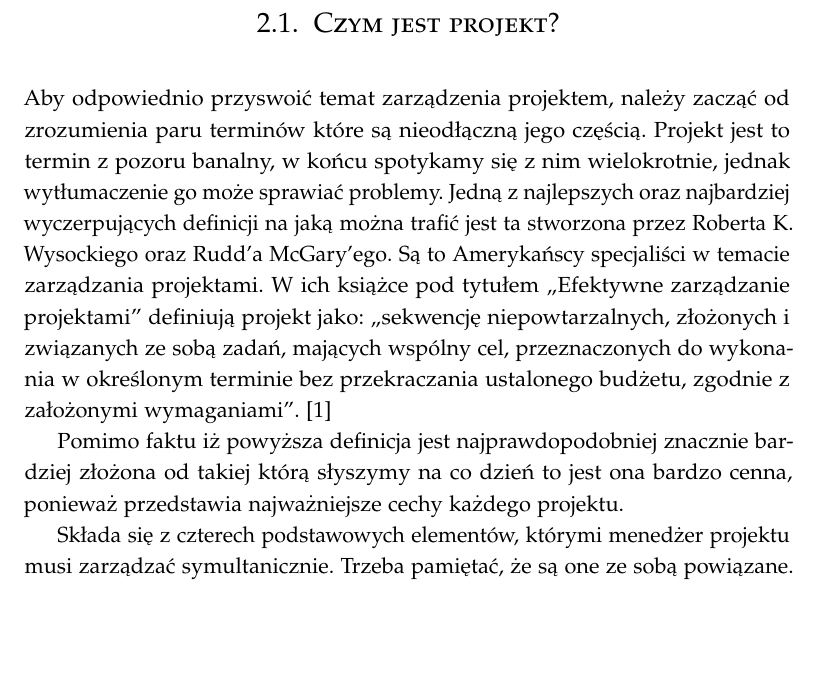
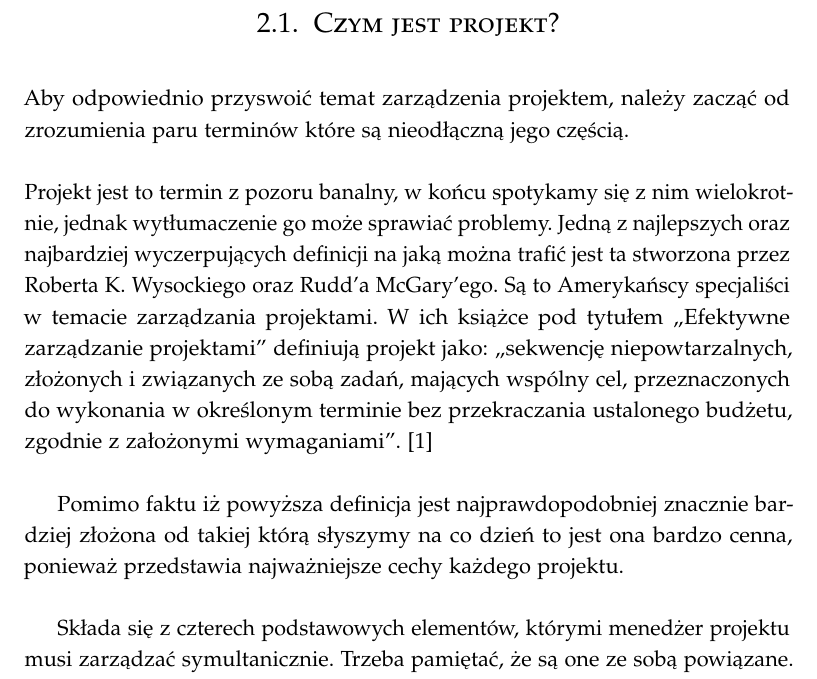
Before and after one commit to TyrekKamil/pracainzynierska, a LaTeX thesis (pracaDyplomowa.tex): part of page 9 of 28, cut so that both start at the same text, the shorter picture padded with empty space. Compiled offline with pdfLaTeX.

Commit message:
update new linex

```diff
--- a/pracaDyplomowa.tex
+++ b/pracaDyplomowa.tex
@@ -129,10 +129,10 @@ Jednak wraz z piątą wersją silnika (wydaną w roku 2015) możliwość pisania
 
 \chapter{Zarządzanie projektem gry komputerowej z wykorzystaniem Agile}
 \section{Czym jest projekt?}
-Aby odpowiednio przyswoić temat zarządzenia projektem, należy zacząć od zrozumienia paru terminów  które są nieodłączną jego częścią.
-Projekt jest to termin z pozoru banalny, w końcu spotykamy się z nim wielokrotnie, jednak wytłumaczenie go może sprawiać problemy. Jedną z najlepszych oraz najbardziej wyczerpujących definicji na jaką można trafić jest ta stworzona przez Roberta K. Wysockiego oraz Rudd’a McGary'ego. Są to Amerykańscy specjaliści w temacie zarządzania projektami. W ich książce pod tytułem „Efektywne zarządzanie projektami” definiują projekt jako: „sekwencję niepowtarzalnych, złożonych i związanych ze sobą zadań, mających wspólny cel, przeznaczonych do wykonania w określonym terminie bez przekraczania ustalonego budżetu, zgodnie z założonymi wymaganiami”. \cite{projekt}
+Aby odpowiednio przyswoić temat zarządzenia projektem, należy zacząć od zrozumienia paru terminów  które są nieodłączną jego częścią. \\ \\
+Projekt jest to termin z pozoru banalny, w końcu spotykamy się z nim wielokrotnie, jednak wytłumaczenie go może sprawiać problemy. Jedną z najlepszych oraz najbardziej wyczerpujących definicji na jaką można trafić jest ta stworzona przez Roberta K. Wysockiego oraz Rudd’a McGary'ego. Są to Amerykańscy specjaliści w temacie zarządzania projektami. W ich książce pod tytułem „Efektywne zarządzanie projektami” definiują projekt jako: „sekwencję niepowtarzalnych, złożonych i związanych ze sobą zadań, mających wspólny cel, przeznaczonych do wykonania w określonym terminie bez przekraczania ustalonego budżetu, zgodnie z założonymi wymaganiami”. \cite{projekt} \\
 
-Pomimo faktu iż powyższa definicja jest najprawdopodobniej znacznie bardziej złożona od takiej którą słyszymy na co dzień to jest ona bardzo cenna, ponieważ przedstawia najważniejsze cechy każdego projektu.
+Pomimo faktu iż powyższa definicja jest najprawdopodobniej znacznie bardziej złożona od takiej którą słyszymy na co dzień to jest ona bardzo cenna, ponieważ przedstawia najważniejsze cechy każdego projektu.\\
 
 Składa się z czterech podstawowych elementów, którymi menedżer projektu musi zarządzać symultanicznie. Trzeba pamiętać, że są one ze sobą powiązane. Do wspomnianych elementów należą:
 \begin{itemize}
```
Also changed, not shown: pracaDyplomowa.pdf.
